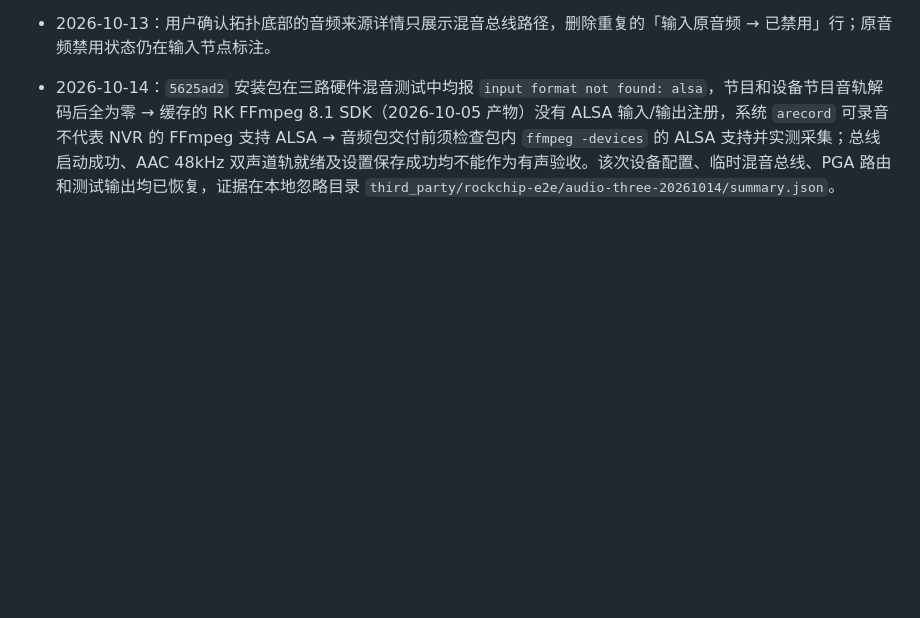
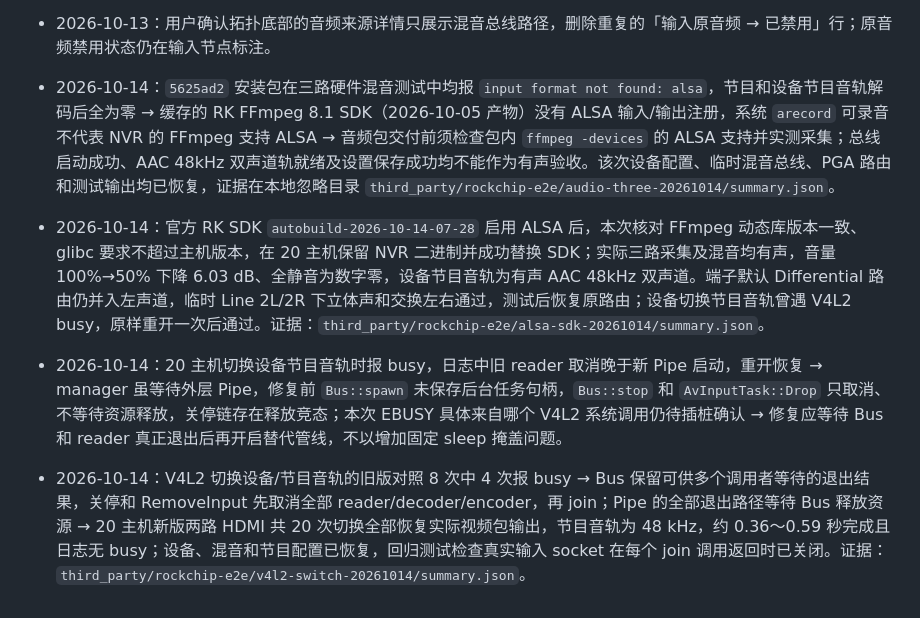
Before and after one commit to BenLocal/lite-nvr, a Markdown page: docs/memory/media-and-recording.md, the part around the change. Drawn GitHub-style; blank space fills up the shorter version.

Commit message:
docs(media): record ALSA SDK and device switching validation
Record verified three-input ALSA mixing and stereo routing results, plus
V4L2 teardown race evidence and the successful 20-switch board regression.
These findings help distinguish SDK support, hardware routing and pipeline
resource release failures in future investigations.

Signed-off-by: benshi <807629978@qq.com>

```diff
--- a/docs/memory/media-and-recording.md
+++ b/docs/memory/media-and-recording.md
@@ -104,3 +104,7 @@
 - 2026-10-13：用户确认拓扑底部的音频来源详情只展示混音总线路径，删除重复的「输入原音频 → 已禁用」行；原音频禁用状态仍在输入节点标注。
 
 - 2026-10-14：`5625ad2` 安装包在三路硬件混音测试中均报 `input format not found: alsa`，节目和设备节目音轨解码后全为零 → 缓存的 RK FFmpeg 8.1 SDK（2026-10-05 产物）没有 ALSA 输入/输出注册，系统 `arecord` 可录音不代表 NVR 的 FFmpeg 支持 ALSA → 音频包交付前须检查包内 `ffmpeg -devices` 的 ALSA 支持并实测采集；总线启动成功、AAC 48kHz 双声道轨就绪及设置保存成功均不能作为有声验收。该次设备配置、临时混音总线、PGA 路由和测试输出均已恢复，证据在本地忽略目录 `third_party/rockchip-e2e/audio-three-20261014/summary.json`。
+- 2026-10-14：官方 RK SDK `autobuild-2026-10-14-07-28` 启用 ALSA 后，本次核对 FFmpeg 动态库版本一致、glibc 要求不超过主机版本，在 20 主机保留 NVR 二进制并成功替换 SDK；实际三路采集及混音均有声，音量 100%→50% 下降 6.03 dB、全静音为数字零，设备节目音轨为有声 AAC 48kHz 双声道。端子默认 Differential 路由仍并入左声道，临时 Line 2L/2R 下立体声和交换左右通过，测试后恢复原路由；设备切换节目音轨曾遇 V4L2 busy，原样重开一次后通过。证据：`third_party/rockchip-e2e/alsa-sdk-20261014/summary.json`。
+- 2026-10-14：20 主机切换设备节目音轨时报 busy，日志中旧 reader 取消晚于新 Pipe 启动，重开恢复 → manager 虽等待外层 Pipe，修复前 `Bus::spawn` 未保存后台任务句柄，`Bus::stop` 和 `AvInputTask::Drop` 只取消、不等待资源释放，关停链存在释放竞态；本次 EBUSY 具体来自哪个 V4L2 系统调用仍待插桩确认 → 修复应等待 Bus 和 reader 真正退出后再开启替代管线，不以增加固定 sleep 掩盖问题。
+
+- 2026-10-14：V4L2 切换设备/节目音轨的旧版对照 8 次中 4 次报 busy → Bus 保留可供多个调用者等待的退出结果，关停和 RemoveInput 先取消全部 reader/decoder/encoder，再 join；Pipe 的全部退出路径等待 Bus 释放资源 → 20 主机新版两路 HDMI 共 20 次切换全部恢复实际视频包输出，节目音轨为 48 kHz，约 0.36～0.59 秒完成且日志无 busy；设备、混音和节目配置已恢复，回归测试检查真实输入 socket 在每个 join 调用返回时已关闭。证据：`third_party/rockchip-e2e/v4l2-switch-20261014/summary.json`。
```
